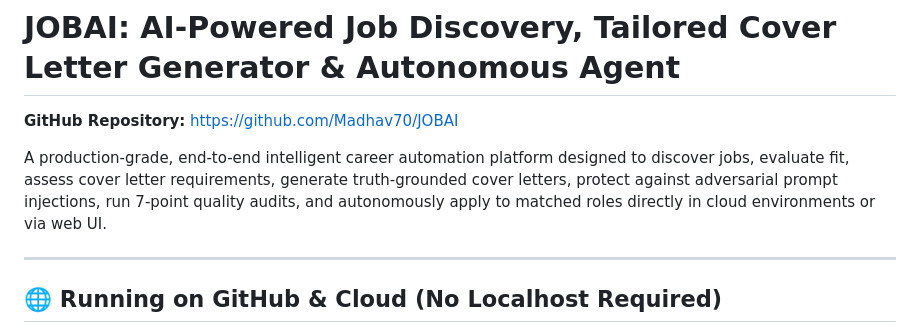
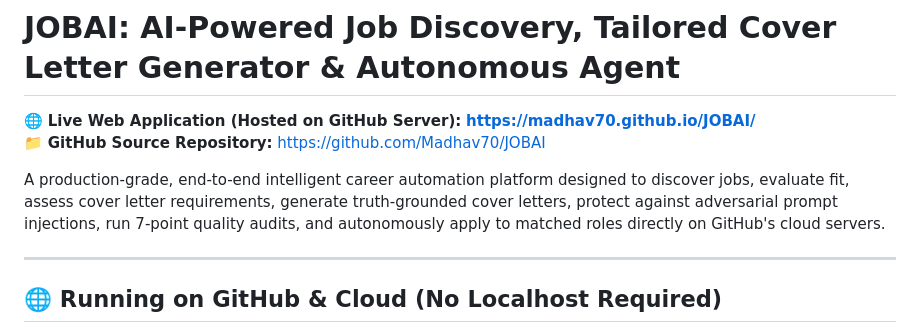
Before and after one commit to Madhav70/JOBAI, a Markdown page: README.md, the part around the change. Rendered like a GitHub page.

Commit message:
docs: add GitHub Pages live server link to README

```diff
--- a/README.md
+++ b/README.md
@@ -1,8 +1,9 @@
 # JOBAI: AI-Powered Job Discovery, Tailored Cover Letter Generator & Autonomous Agent
 
-**GitHub Repository:** [https://github.com/Madhav70/JOBAI](https://github.com/Madhav70/JOBAI)
+🌐 **Live Web Application (Hosted on GitHub Server):** [**https://madhav70.github.io/JOBAI/**](https://madhav70.github.io/JOBAI/)
+📁 **GitHub Source Repository:** [https://github.com/Madhav70/JOBAI](https://github.com/Madhav70/JOBAI)
 
-A production-grade, end-to-end intelligent career automation platform designed to discover jobs, evaluate fit, assess cover letter requirements, generate truth-grounded cover letters, protect against adversarial prompt injections, run 7-point quality audits, and autonomously apply to matched roles directly in cloud environments or via web UI.
+A production-grade, end-to-end intelligent career automation platform designed to discover jobs, evaluate fit, assess cover letter requirements, generate truth-grounded cover letters, protect against adversarial prompt injections, run 7-point quality audits, and autonomously apply to matched roles directly on GitHub's cloud servers.
 
 ---
 
```
